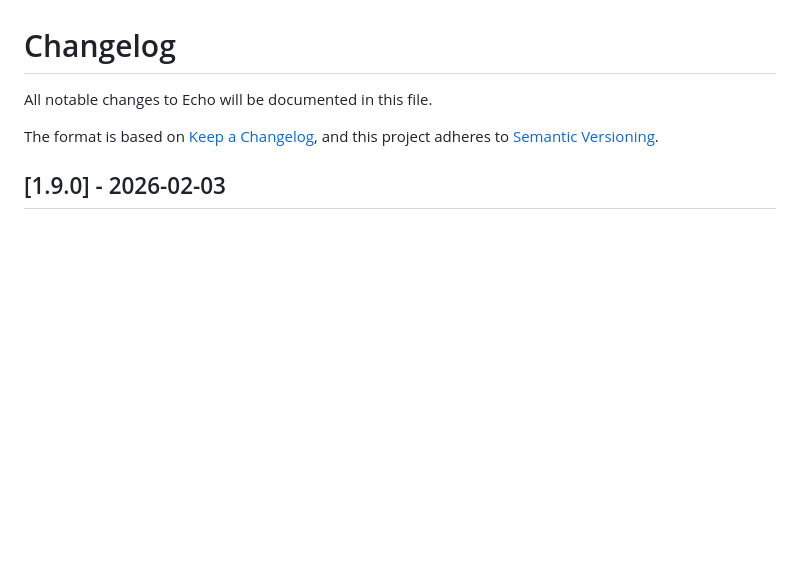
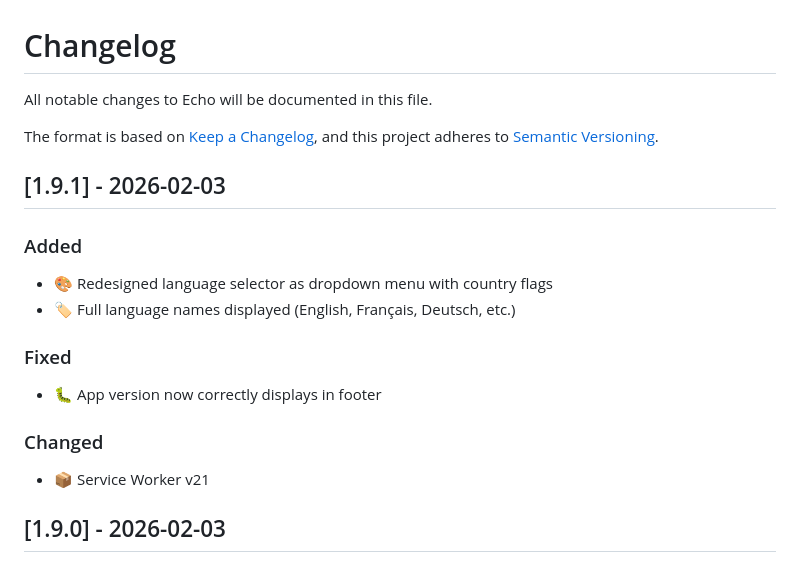
Before and after one commit to GitCroque/echo, a Markdown page: CHANGELOG.md, the part around the change. GitHub-like rendering; blank space fills up the shorter version.

Commit message:
docs: update CHANGELOG for v1.9.1

```diff
--- a/CHANGELOG.md
+++ b/CHANGELOG.md
@@ -4,6 +4,18 @@ All notable changes to Echo will be documented in this file.
 
 The format is based on [Keep a Changelog](https://keepachangelog.com/en/1.0.0/),
 and this project adheres to [Semantic Versioning](https://semver.org/spec/v2.0.0.html).
+
+## [1.9.1] - 2026-02-03
+
+### Added
+- 🎨 Redesigned language selector as dropdown menu with country flags
+- 🏷️ Full language names displayed (English, Français, Deutsch, etc.)
+
+### Fixed
+- 🐛 App version now correctly displays in footer
+
+### Changed
+- 📦 Service Worker v21
 
 ## [1.9.0] - 2026-02-03
 
```
